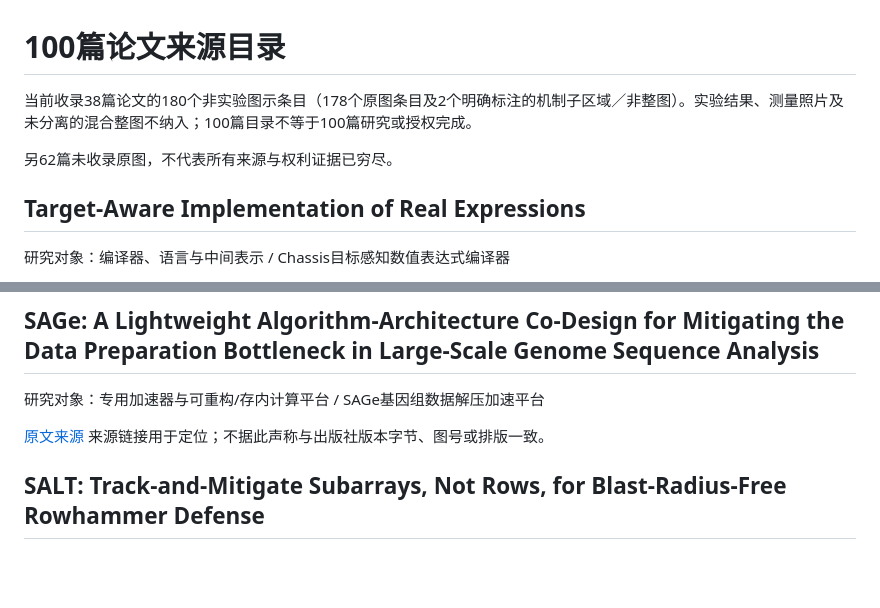
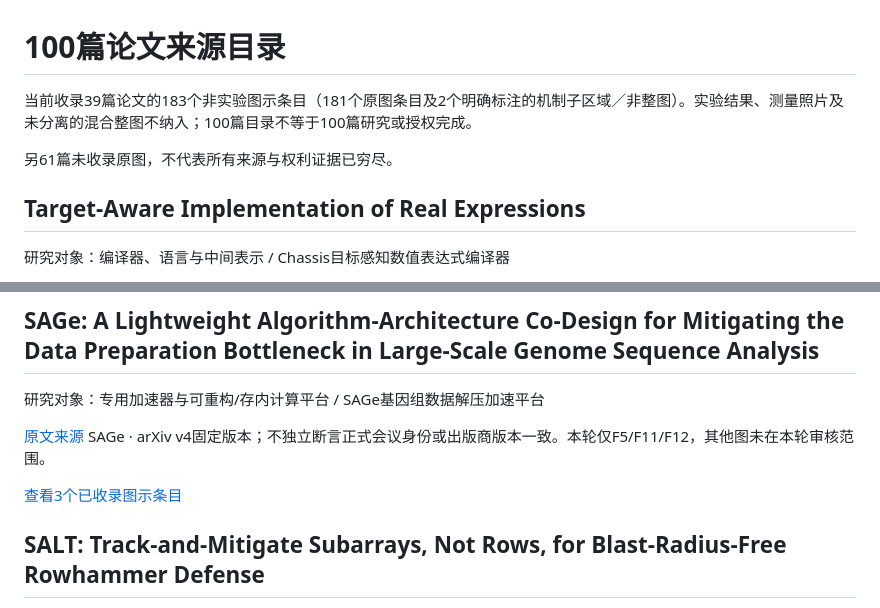
Before and after one commit to zaidengyifenzhong/arch-diagram-lab, a Markdown page: catalog/README.md, 2 parts joined by grey strips. GitHub-like rendering; blank space fills up the shorter version.

```diff
--- a/catalog/README.md
+++ b/catalog/README.md
@@ -1,8 +1,8 @@
 # 100篇论文来源目录
 
-当前收录38篇论文的180个非实验图示条目（178个原图条目及2个明确标注的机制子区域／非整图）。实验结果、测量照片及未分离的混合整图不纳入；100篇目录不等于100篇研究或授权完成。
+当前收录39篇论文的183个非实验图示条目（181个原图条目及2个明确标注的机制子区域／非整图）。实验结果、测量照片及未分离的混合整图不纳入；100篇目录不等于100篇研究或授权完成。
 
-另62篇未收录原图，不代表所有来源与权利证据已穷尽。
+另61篇未收录原图，不代表所有来源与权利证据已穷尽。
 
 ## Target-Aware Implementation of Real Expressions
 研究对象：编译器、语言与中间表示 / Chassis目标感知数值表达式编译器
@@ -345,8 +345,10 @@ BP-SF · arXiv v3固定版本；不独立断言正式会议身份或出版商版
 ## SAGe: A Lightweight Algorithm-Architecture Co-Design for Mitigating the Data Preparation Bottleneck in Large-Scale Genome Sequence Analysis
 研究对象：专用加速器与可重构/存内计算平台 / SAGe基因组数据解压加速平台
 
-[原文来源](https://hybol1993.github.io/assets/pdf/sage.pdf)
-来源链接用于定位；不据此声称与出版社版本字节、图号或排版一致。
+[原文来源](https://arxiv.org/pdf/2504.03732v4)
+SAGe · arXiv v4固定版本；不独立断言正式会议身份或出版商版本一致。本轮仅F5/F11/F12，其他图未在本轮审核范围。
+
+[查看3个已收录图示条目](../gallery/papers/hpca-2026-sage.md)
 
 ## SALT: Track-and-Mitigate Subarrays, Not Rows, for Blast-Radius-Free Rowhammer Defense
 研究对象：缓存、地址转换与DRAM系统 / SALT DRAM子阵列刷新构件
```
Also changed, not shown: README.md (+2 -2 lines), gallery/README.md (+8 -1 lines), gallery/papers/hpca-2026-sage.md (added, +59 -0 lines), gallery/assets/arxiv-2504.03732v4-sage-F11-42927f57a2dcfaf8.png (added), gallery/assets/arxiv-2504.03732v4-sage-F12-92c826d14ac38d59.png (added), gallery/assets/arxiv-2504.03732v4-sage-F5-933228a5d9e08968.png (added), 11 other files.
